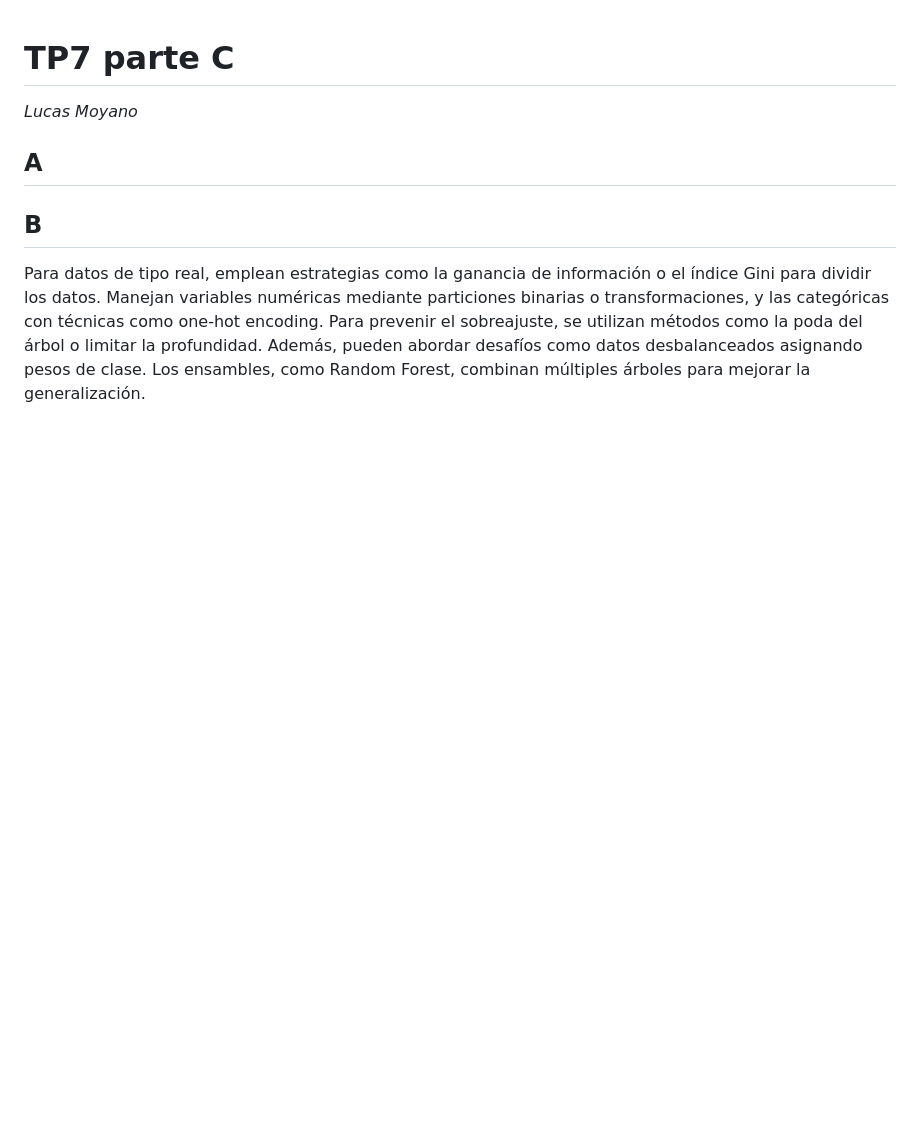
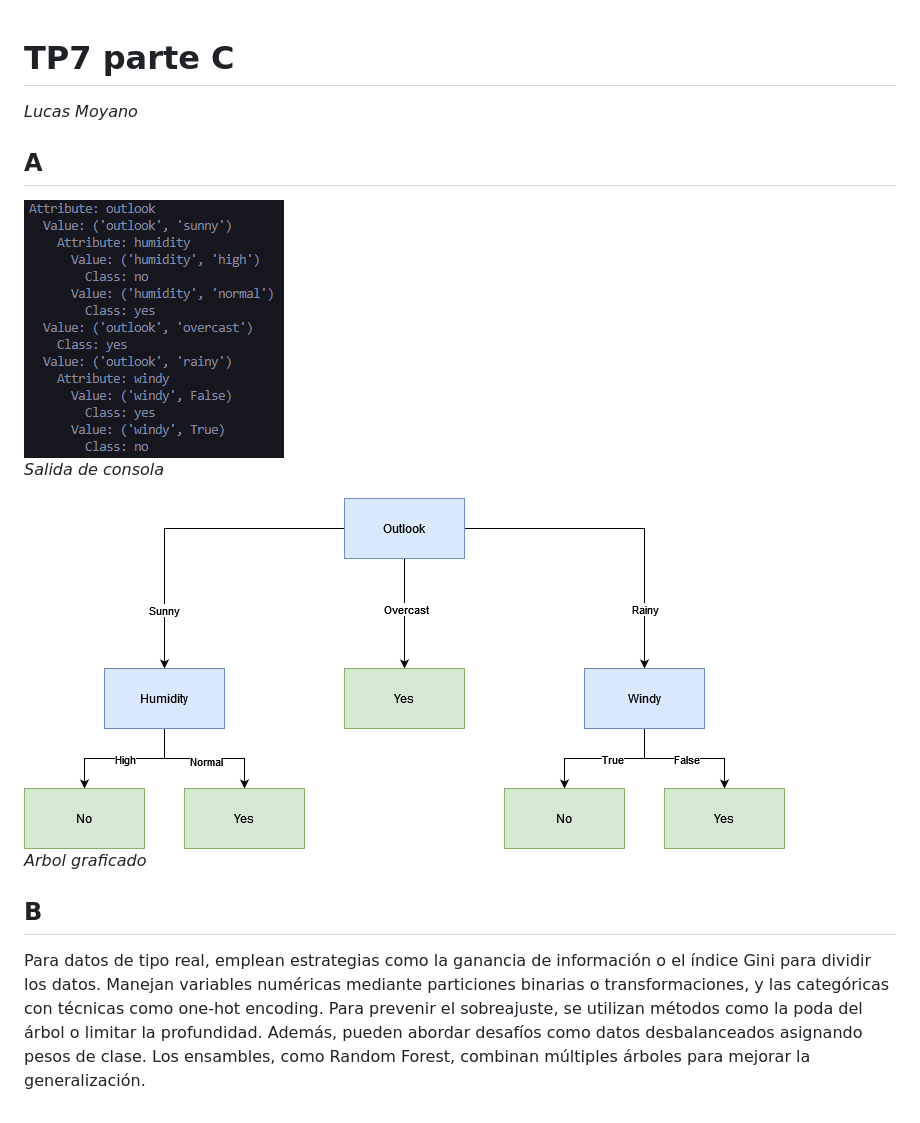
Before and after one commit to LucasEPK/ia-uncuyo-2023, a Markdown page: tp7-ml/tp7-reporte-id3.md, the part around the change. GitHub-like rendering; pictures changed too: tp7-ml/imgs/decision_tree.png (added), tp7-ml/imgs/decision_tree_output.PNG (added); blank space fills up the shorter version.

Commit message:
finished Parte A

```diff
--- a/tp7-ml/tp7-reporte-id3.md
+++ b/tp7-ml/tp7-reporte-id3.md
@@ -3,7 +3,11 @@
 
 ## A
 
+![](imgs/decision_tree_output.PNG)
+*Salida de consola*
 
+![](imgs/decision_tree.png)
+*Arbol graficado*
 
 ## B
 
```
